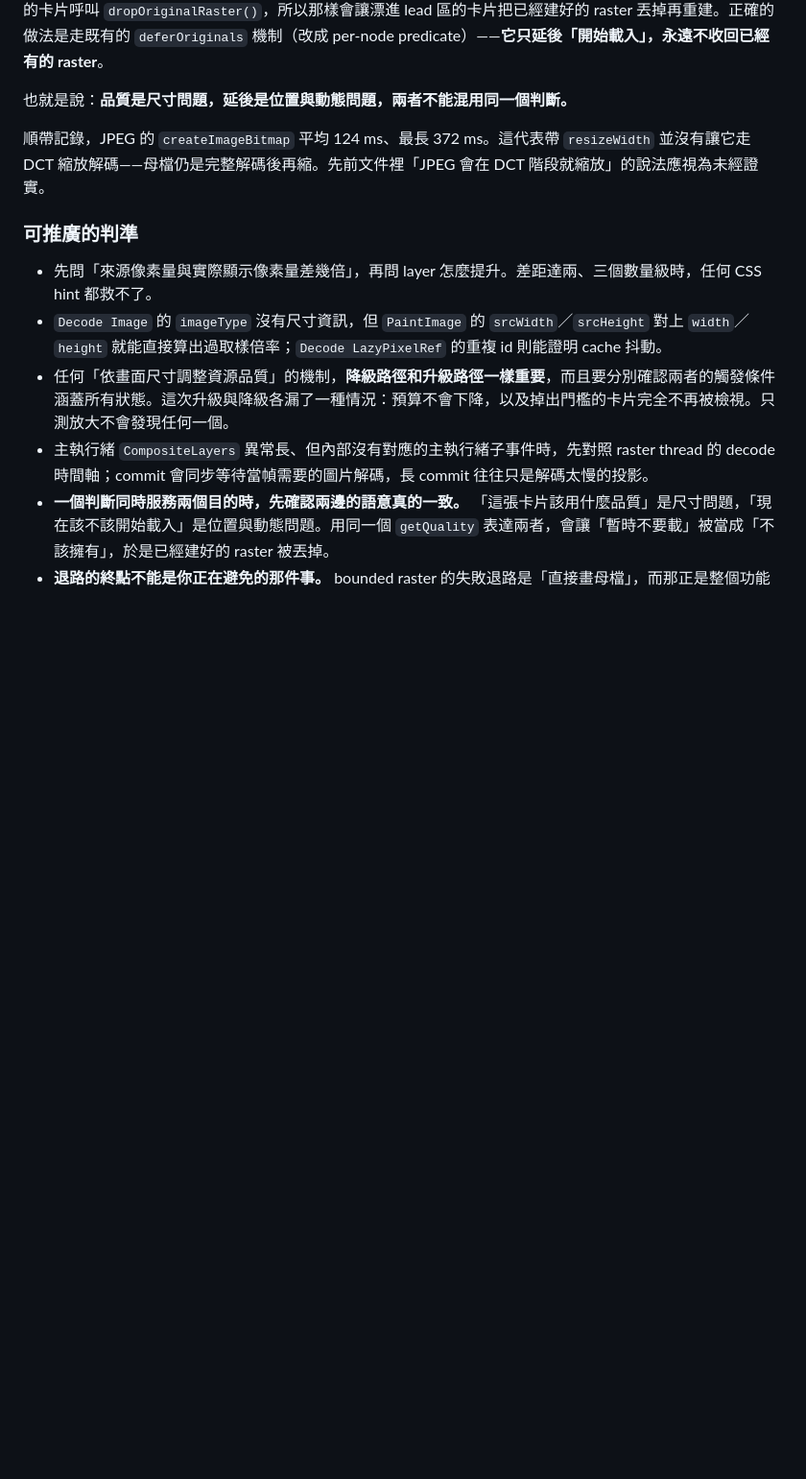
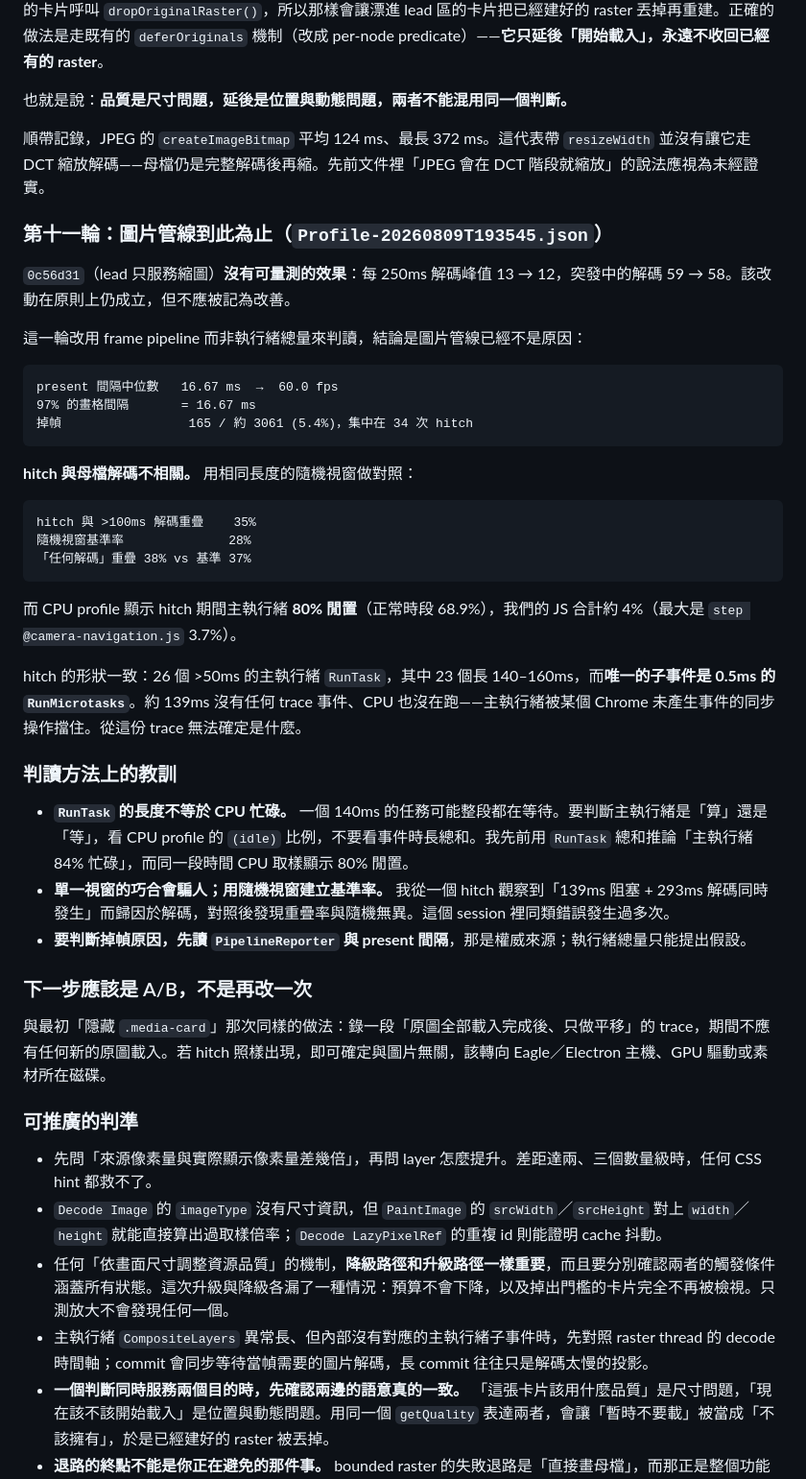
Before and after one commit to insight97/eagle-bird-view, a Markdown page: docs/performance-best-practices.md, the part around the change. Shown at 96% size. Drawn GitHub-style; blank space fills up the shorter version.

Commit message:
docs: record that the image pipeline is no longer the cause
This turn produced analysis rather than code, and it is worth keeping so
nobody repeats it. Reading the frame pipeline instead of thread totals
shows the board runs at a 60fps median with 97% of frames presenting on
the 16.67ms interval; the residual is 165 dropped frames in 34 short
hitches.

Those hitches do not correlate with our work. Against random windows of
the same length, overlap with a >100ms master decode is 35% versus a 28%
base rate, and with any decode 38% versus 37%. The main thread is 80%
idle during them by CPU sampling, and our JavaScript accounts for about
4% of samples. The hitches are 140-160ms RunTasks whose only child is a
0.5ms RunMicrotasks — untraced, uncomputed time, i.e. the main thread
blocked on something Chrome emits no event for.

Also records that 0c56d31 had no measurable effect, since it was
committed on reasoning rather than measurement.

Two method notes worth more than the finding: RunTask duration is not CPU
time, and a single coincident window is not evidence — both misled me
this session until I checked against a base rate.

Co-Authored-By: Claude Opus 5 <noreply@anthropic.com>

````diff
--- a/docs/performance-best-practices.md
+++ b/docs/performance-best-practices.md
@@ -257,6 +257,40 @@ CrRendererMain RunTask                      1178 ms / 523 次  ← 主執行緒
 
 順帶記錄，JPEG 的 `createImageBitmap` 平均 124 ms、最長 372 ms。這代表帶 `resizeWidth` 並沒有讓它走 DCT 縮放解碼——母檔仍是完整解碼後再縮。先前文件裡「JPEG 會在 DCT 階段就縮放」的說法應視為未經證實。
 
+### 第十一輪：圖片管線到此為止（`Profile-20260809T193545.json`）
+
+`0c56d31`（lead 只服務縮圖）**沒有可量測的效果**：每 250ms 解碼峰值 13 → 12，突發中的解碼 59 → 58。該改動在原則上仍成立，但不應被記為改善。
+
+這一輪改用 frame pipeline 而非執行緒總量來判讀，結論是圖片管線已經不是原因：
+
+```text
+present 間隔中位數   16.67 ms  →  60.0 fps
+97% 的畫格間隔       = 16.67 ms
+掉幀                 165 / 約 3061 (5.4%)，集中在 34 次 hitch
+```
+
+**hitch 與母檔解碼不相關。** 用相同長度的隨機視窗做對照：
+
+```text
+hitch 與 >100ms 解碼重疊    35%
+隨機視窗基準率              28%
+「任何解碼」重疊 38% vs 基準 37%
+```
+
+而 CPU profile 顯示 hitch 期間主執行緒 **80% 閒置**（正常時段 68.9%），我們的 JS 合計約 4%（最大是 `step @camera-navigation.js` 3.7%）。
+
+hitch 的形狀一致：26 個 >50ms 的主執行緒 `RunTask`，其中 23 個長 140–160ms，而**唯一的子事件是 0.5ms 的 `RunMicrotasks`**。約 139ms 沒有任何 trace 事件、CPU 也沒在跑——主執行緒被某個 Chrome 未產生事件的同步操作擋住。從這份 trace 無法確定是什麼。
+
+### 判讀方法上的教訓
+
+- **`RunTask` 的長度不等於 CPU 忙碌。** 一個 140ms 的任務可能整段都在等待。要判斷主執行緒是「算」還是「等」，看 CPU profile 的 `(idle)` 比例，不要看事件時長總和。我先前用 `RunTask` 總和推論「主執行緒 84% 忙碌」，而同一段時間 CPU 取樣顯示 80% 閒置。
+- **單一視窗的巧合會騙人；用隨機視窗建立基準率。** 我從一個 hitch 觀察到「139ms 阻塞 + 293ms 解碼同時發生」而歸因於解碼，對照後發現重疊率與隨機無異。這個 session 裡同類錯誤發生過多次。
+- **要判斷掉幀原因，先讀 `PipelineReporter` 與 present 間隔**，那是權威來源；執行緒總量只能提出假設。
+
+### 下一步應該是 A/B，不是再改一次
+
+與最初「隱藏 `.media-card`」那次同樣的做法：錄一段「原圖全部載入完成後、只做平移」的 trace，期間不應有任何新的原圖載入。若 hitch 照樣出現，即可確定與圖片無關，該轉向 Eagle／Electron 主機、GPU 驅動或素材所在磁碟。
+
 ### 可推廣的判準
 
 - 先問「來源像素量與實際顯示像素量差幾倍」，再問 layer 怎麼提升。差距達兩、三個數量級時，任何 CSS hint 都救不了。
````
